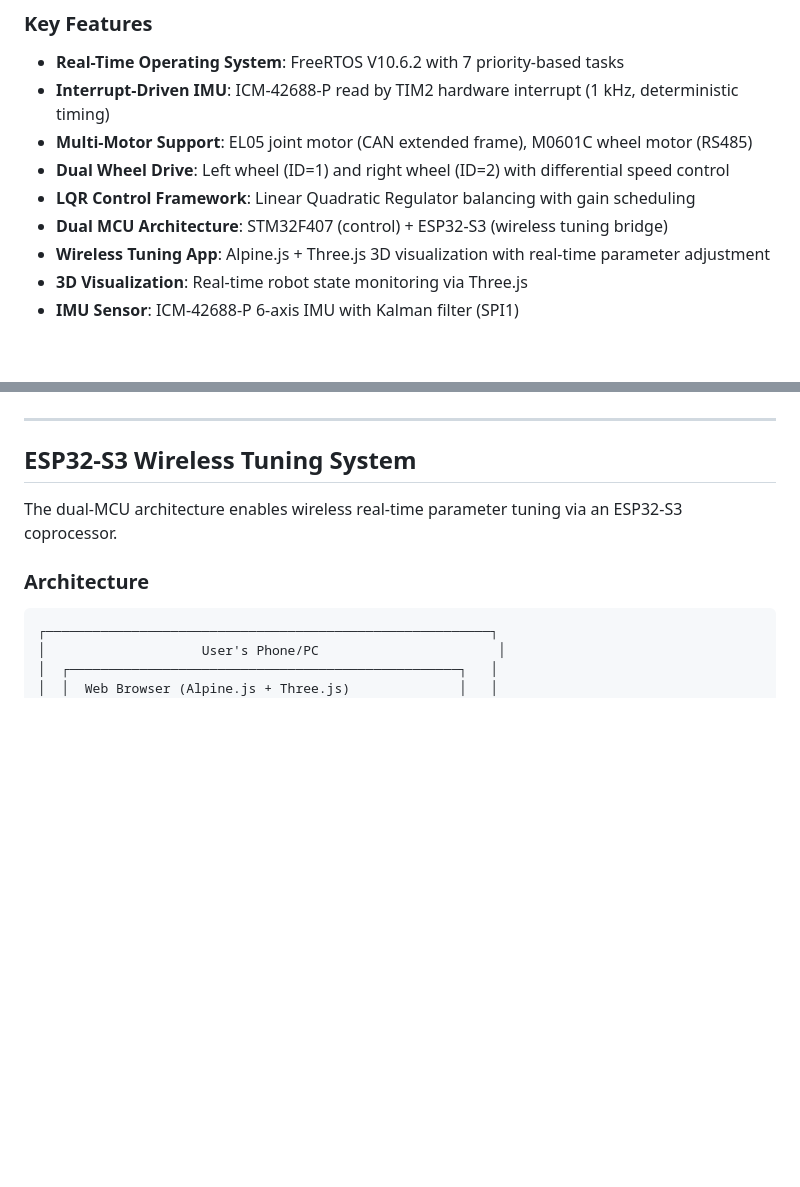
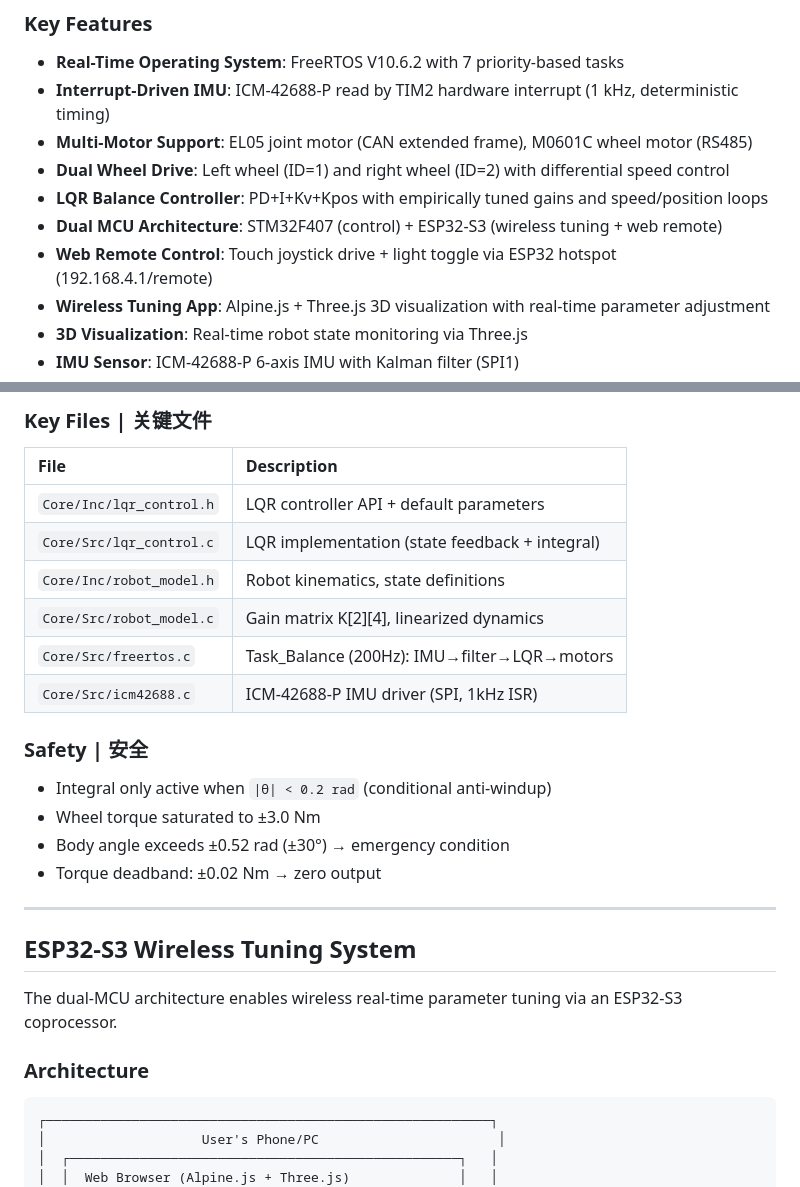
Before and after one commit to pika-from-akachi/Wheel-Legged_Robot, a Markdown page: README.md, 2 parts joined by grey strips. Drawn GitHub-style; blank space fills up the shorter version.

```diff
--- a/README.md
+++ b/README.md
@@ -22,8 +22,9 @@ This project implements the embedded control system for a wheel-legged robot, de
 - **Interrupt-Driven IMU**: ICM-42688-P read by TIM2 hardware interrupt (1 kHz, deterministic timing)
 - **Multi-Motor Support**: EL05 joint motor (CAN extended frame), M0601C wheel motor (RS485)
 - **Dual Wheel Drive**: Left wheel (ID=1) and right wheel (ID=2) with differential speed control
-- **LQR Control Framework**: Linear Quadratic Regulator balancing with gain scheduling
-- **Dual MCU Architecture**: STM32F407 (control) + ESP32-S3 (wireless tuning bridge)
+- **LQR Balance Controller**: PD+I+Kv+Kpos with empirically tuned gains and speed/position loops
+- **Dual MCU Architecture**: STM32F407 (control) + ESP32-S3 (wireless tuning + web remote)
+- **Web Remote Control**: Touch joystick drive + light toggle via ESP32 hotspot (192.168.4.1/remote)
 - **Wireless Tuning App**: Alpine.js + Three.js 3D visualization with real-time parameter adjustment
 - **3D Visualization**: Real-time robot state monitoring via Three.js
 - **IMU Sensor**: ICM-42688-P 6-axis IMU with Kalman filter (SPI1)
@@ -291,3 +311,20 @@ u = -K * x + Ki * integral(body_angle_error)
+### Key Files | 关键文件
+
+| File | Description |
+|:-----|:------------|
+| `Core/Inc/lqr_control.h` | LQR controller API + default parameters |
+| `Core/Src/lqr_control.c` | LQR implementation (state feedback + integral) |
+| `Core/Inc/robot_model.h` | Robot kinematics, state definitions |
+| `Core/Src/robot_model.c` | Gain matrix K[2][4], linearized dynamics |
+| `Core/Src/freertos.c` | Task_Balance (200Hz): IMU→filter→LQR→motors |
+| `Core/Src/icm42688.c` | ICM-42688-P IMU driver (SPI, 1kHz ISR) |
+
+### Safety | 安全
+
+- Integral only active when `|θ| < 0.2 rad` (conditional anti-windup)
+- Wheel torque saturated to ±3.0 Nm
+- Body angle exceeds ±0.52 rad (±30°) → emergency condition
+- Torque deadband: ±0.02 Nm → zero output
 
 ---
 
```
Also changed, not shown: other parts of README.md (+67 -48 lines).
